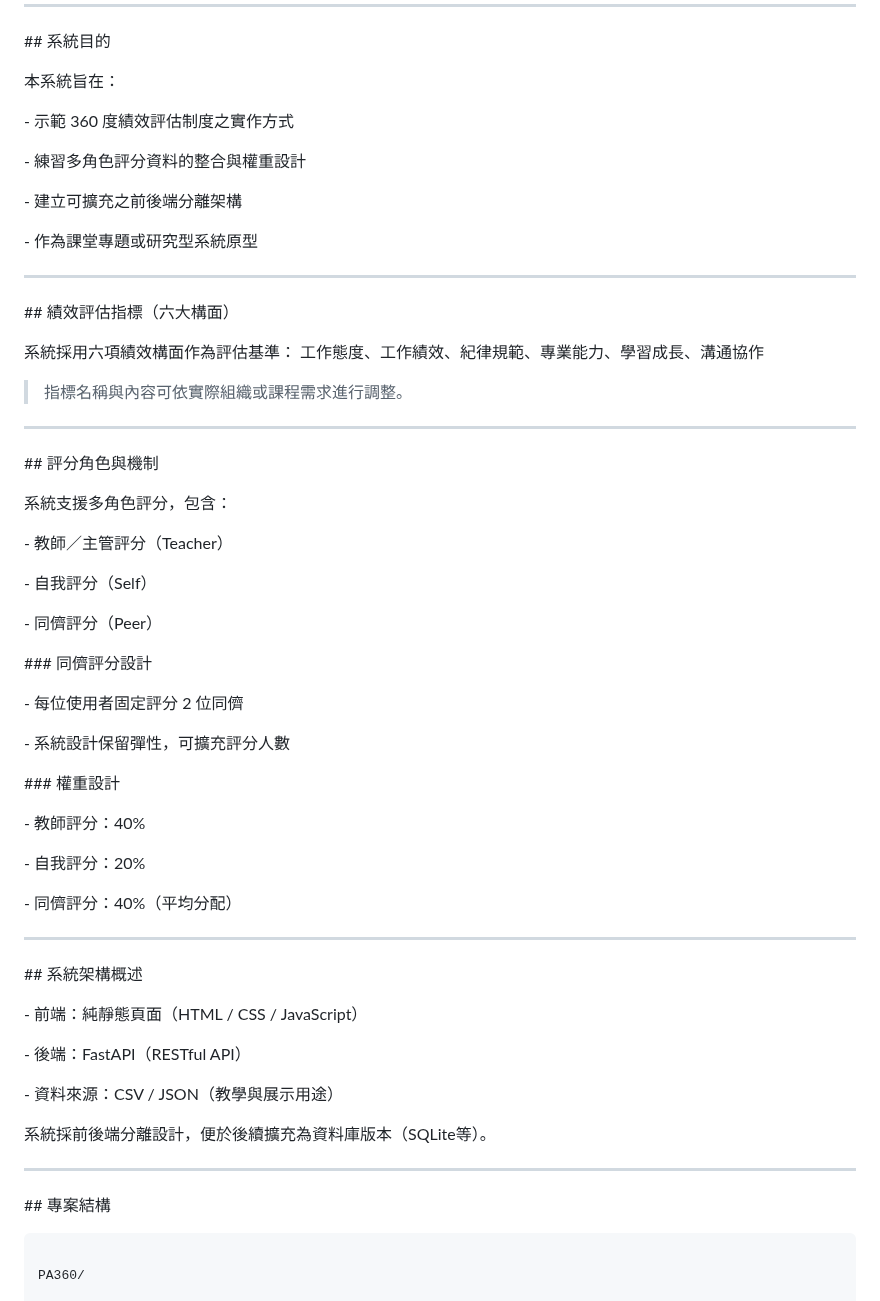
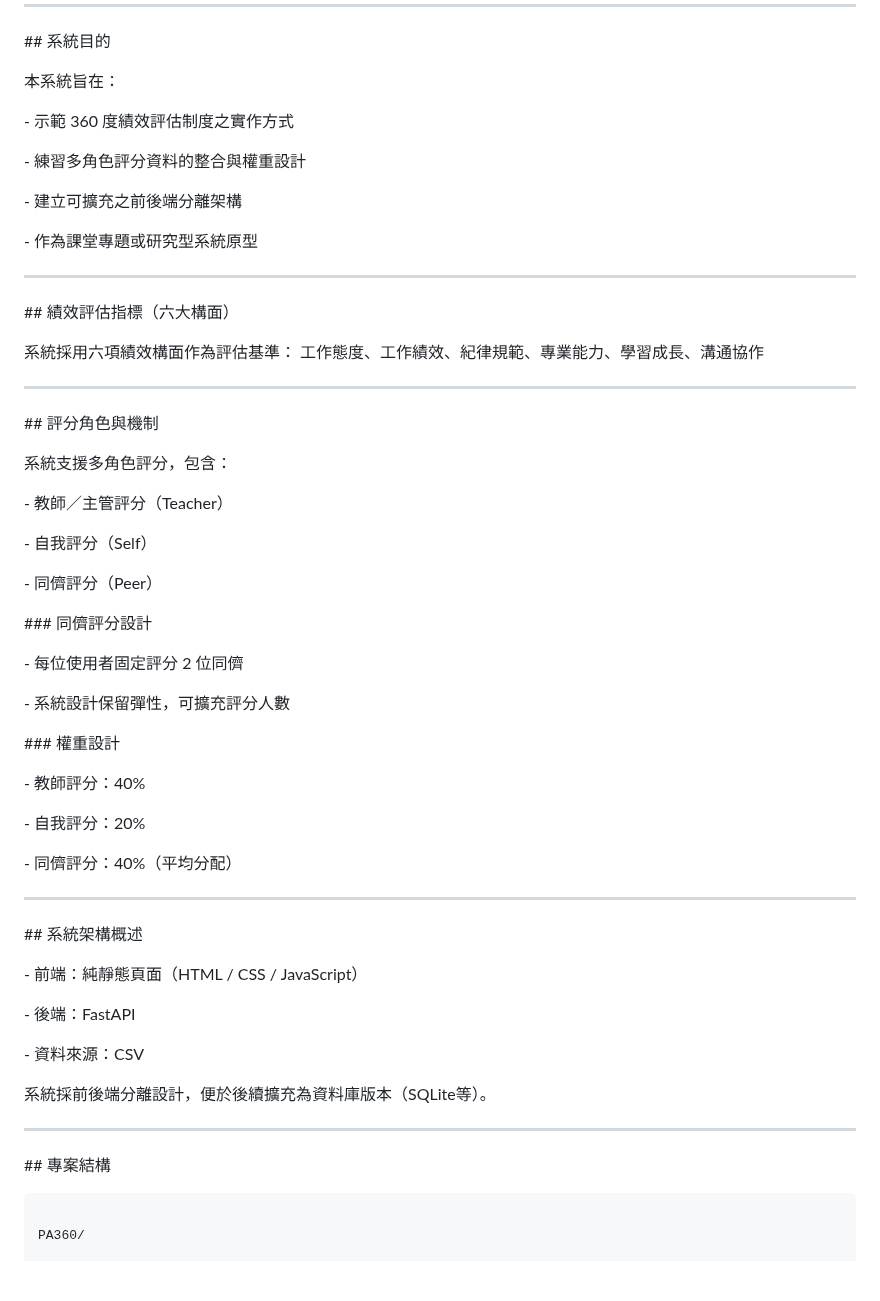
Before and after one commit to YeanGO/PA360, a Markdown page: README.md, the part around one of its changes. Rendered like a GitHub page; blank space fills up the shorter version.

````diff
--- a/README.md
+++ b/README.md
@@ -25,7 +25,6 @@
 本系統旨在：
 
 
-
 \- 示範 360 度績效評估制度之實作方式
 
 \- 練習多角色評分資料的整合與權重設計
@@ -35,39 +34,19 @@
 \- 作為課堂專題或研究型系統原型
 
 
-
 ---
-
 
 
 \## 績效評估指標（六大構面）
 
-
-
 系統採用六項績效構面作為評估基準：
 工作態度、工作績效、紀律規範、專業能力、學習成長、溝通協作
 
-
-
-
-
-
-
-> 指標名稱與內容可依實際組織或課程需求進行調整。
-
-
-
 ---
-
-
 
 \## 評分角色與機制
 
-
-
 系統支援多角色評分，包含：
-
-
 
 \- 教師／主管評分（Teacher）
 
@@ -76,13 +55,11 @@
 \- 同儕評分（Peer）
 
 
-
 \### 同儕評分設計
 
 \- 每位使用者固定評分 2 位同儕
 
 \- 系統設計保留彈性，可擴充評分人數
-
 
 
 \### 權重設計
@@ -93,35 +70,22 @@
 
 \- 同儕評分：40%（平均分配）
 
-
-
 ---
-
-
 
 \## 系統架構概述
 
 
-
 \- 前端：純靜態頁面（HTML / CSS / JavaScript）
 
-\- 後端：FastAPI（RESTful API）
+\- 後端：FastAPI
 
-\- 資料來源：CSV / JSON（教學與展示用途）
-
+\- 資料來源：CSV
 
 
 系統採前後端分離設計，便於後續擴充為資料庫版本（SQLite等）。
 
-
-
 ---
-
-
-
 \## 專案結構
-
-
 
 ```text
 
````
Also changed, not shown: other parts of README.md (+0 -13 lines).
